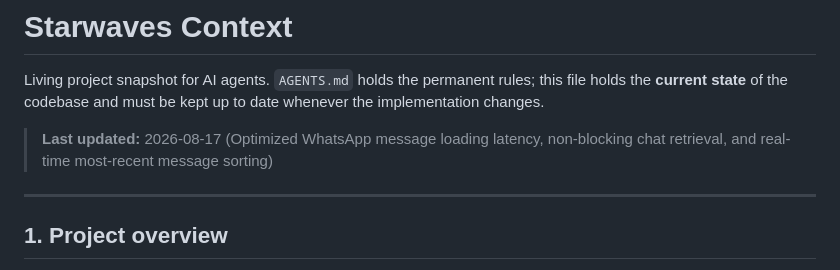
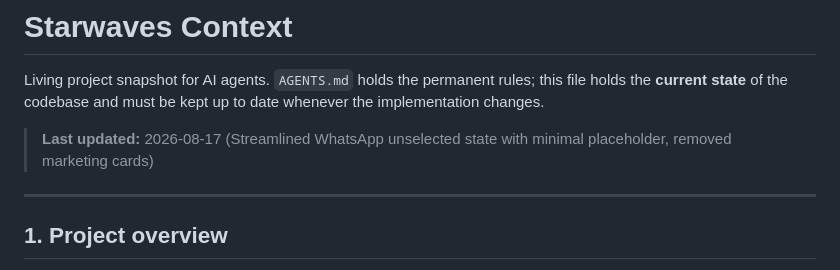
Before and after one commit to susin-d/dashboard, a Markdown page: context.md, the part around the change. GitHub-like rendering.

Commit message:
docs: update context.md

```diff
--- a/context.md
+++ b/context.md
@@ -4,7 +4,7 @@ Living project snapshot for AI agents. `AGENTS.md` holds the permanent rules;
 this file holds the **current state** of the codebase and must be kept up to
 date whenever the implementation changes.
 
-> **Last updated:** 2026-08-17 (Optimized WhatsApp message loading latency, non-blocking chat retrieval, and real-time most-recent message sorting)
+> **Last updated:** 2026-08-17 (Streamlined WhatsApp unselected state with minimal placeholder, removed marketing cards)
 
 ---
 
```
